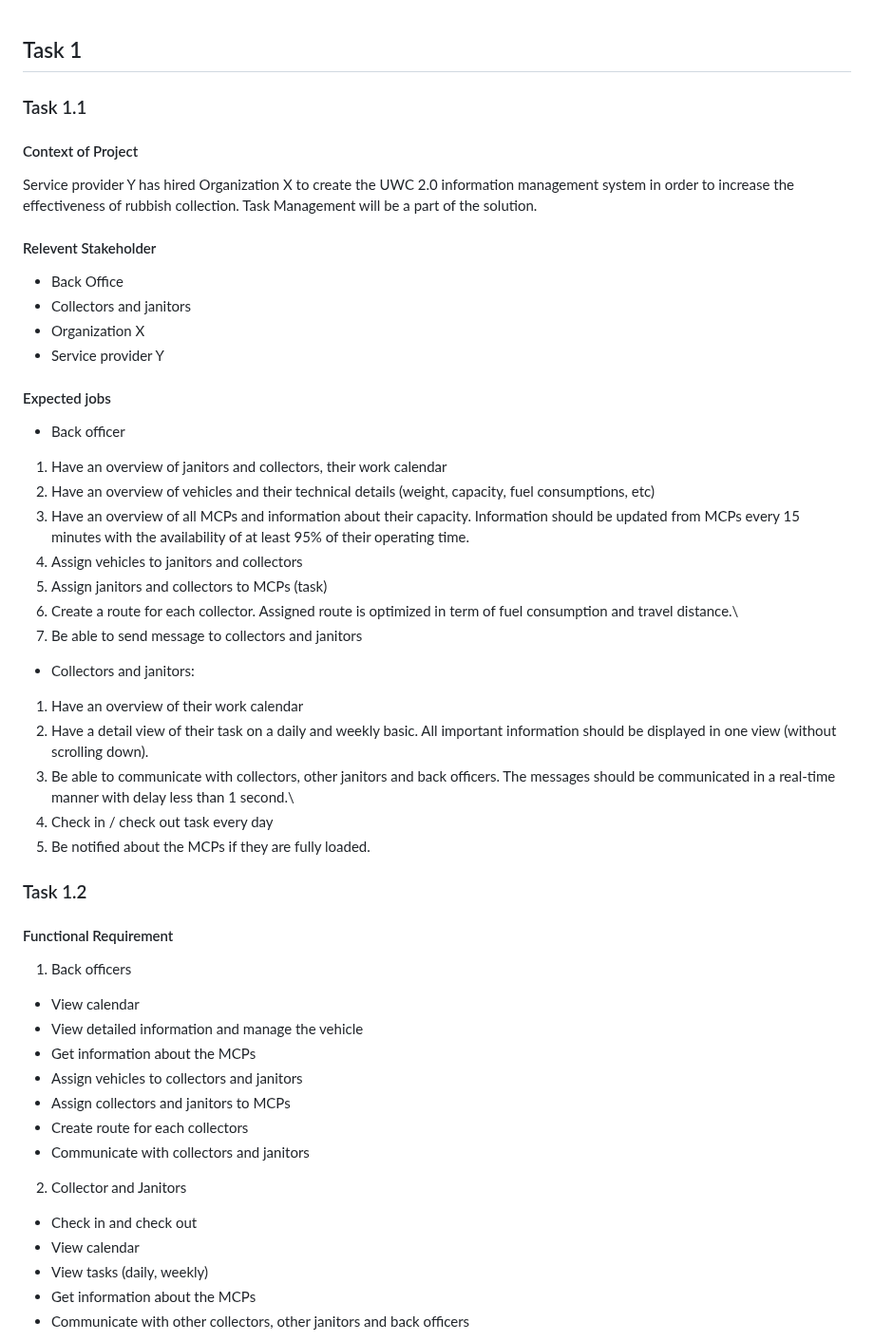
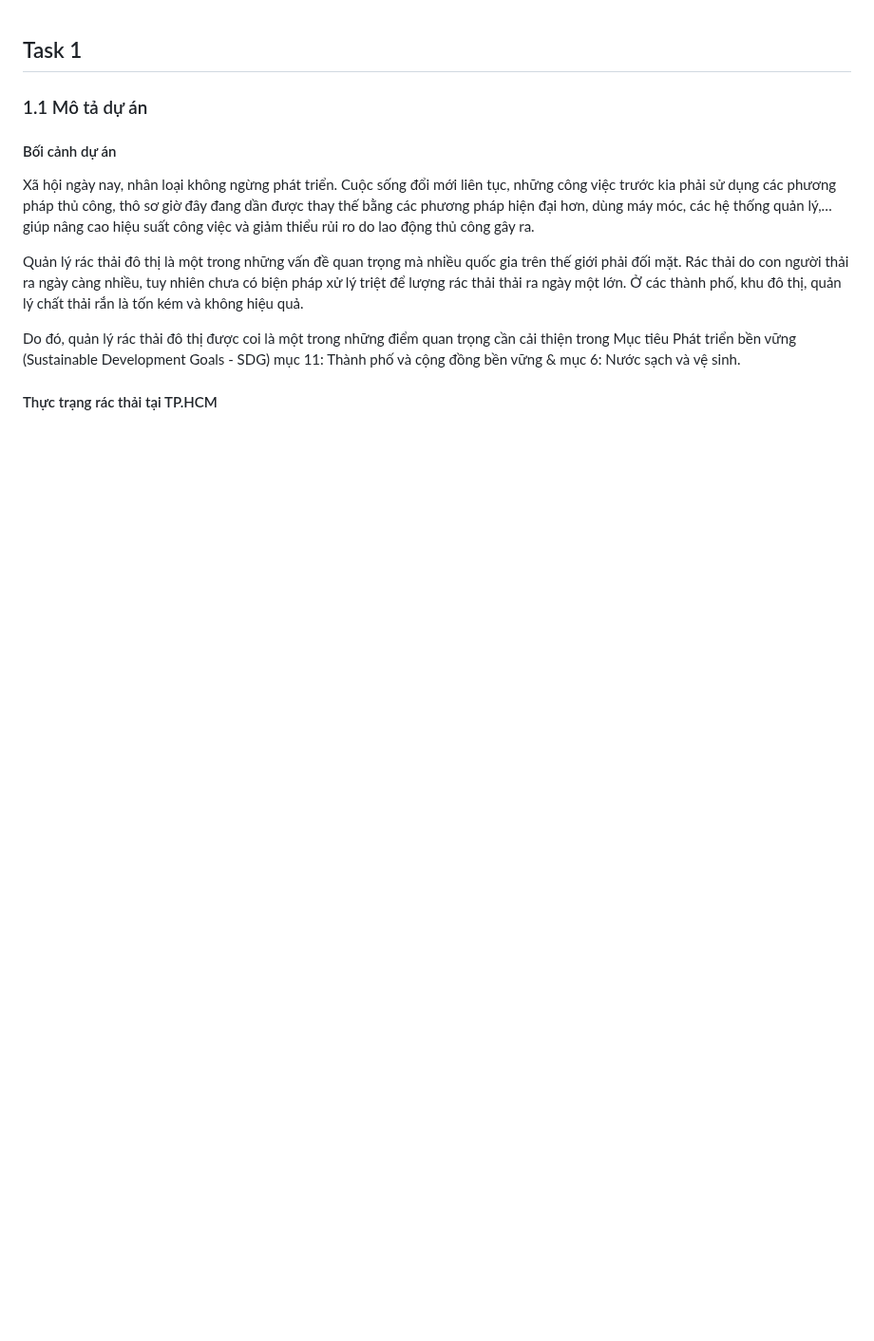
Before and after one commit to ULTIMATE-Mystery/Software-Engineering-HCMUT-Semester-222, a Markdown page: document/Requirement_elicitation/Requirement_elicitation.md, the part around one of its changes. Shown at 95% size. Rendered like a GitHub page; blank space fills up the shorter version.

```diff
--- a/document/Requirement_elicitation/Requirement_elicitation.md
+++ b/document/Requirement_elicitation/Requirement_elicitation.md
@@ -1,48 +1,13 @@
 ## Task 1
-### Task 1.1
-#### Context of Project
-Service provider Y has hired Organization X to create the UWC 2.0 information
-management system in order to increase the effectiveness of rubbish collection. Task
-Management will be a part of the solution.
+### 1.1 Mô tả dự án
 
-#### Relevent Stakeholder
--  Back Office
-- Collectors and janitors
-- Organization X
-- Service provider Y
+#### Bối cảnh dự án
 
-#### Expected jobs
-- Back officer
-1. Have an overview of janitors and collectors, their work calendar
-2. Have an overview of vehicles and their technical details (weight, capacity, fuel consumptions, etc)
-3. Have an overview of all MCPs and information about their capacity. Information should be updated from MCPs every 15 minutes with the availability of at least 95% of their operating time.
-4. Assign vehicles to janitors and collectors
-5. Assign janitors and collectors to MCPs (task)
-6. Create a route for each collector. Assigned route is optimized in term of fuel consumption and travel distance.\
-7. Be able to send message to collectors and janitors
+Xã hội ngày nay, nhân loại không ngừng phát triển. Cuộc sống đổi mới liên tục, những công việc trước kia phải sử dụng các phương pháp thủ công, thô sơ giờ đây đang dần được thay thế bằng các phương pháp hiện đại hơn, dùng máy móc, các hệ thống quản lý,… giúp nâng cao hiệu suất công việc và giảm thiểu rủi ro do lao động thủ công gây ra.
 
-- Collectors and janitors:
-1. Have an overview of their work calendar
-2. Have a detail view of their task on a daily and weekly basic. All important information should  be displayed in one view (without scrolling down).
-3. Be able to communicate with collectors, other janitors and back officers. The messages should be communicated in a real-time manner with delay less than 1 second.\
-4. Check in / check out task every day
-5. Be notified about the MCPs if they are fully loaded.
+Quản lý rác thải đô thị là một trong những vấn đề quan trọng mà nhiều quốc gia trên thế giới phải đối mặt. Rác thải do con người thải ra ngày càng nhiều, tuy nhiên chưa có biện pháp xử lý triệt để lượng rác thải thải ra ngày một lớn. Ở các thành phố, khu đô thị, quản lý chất thải rắn là tốn kém và không hiệu quả.
 
+Do đó, quản lý rác thải đô thị được coi là một trong những điểm quan trọng cần cải thiện trong Mục tiêu Phát triển bền vững (Sustainable Development Goals - SDG) mục 11: Thành phố và cộng đồng bền vững & mục 6: Nước sạch và vệ sinh.
 
-### Task 1.2
-#### Functional Requirement
-1. Back officers
-- View calendar
-- View detailed information and manage the vehicle
-- Get information about the MCPs
-- Assign vehicles to collectors and janitors
-- Assign collectors and janitors to MCPs
-- Create route for each collectors
-- Communicate with collectors and janitors
-2. Collector and Janitors
-- Check in and check out
-- View calendar
-- View tasks (daily, weekly)
-- Get information about the MCPs
-- Communicate with other collectors, other janitors and back officers
+#### Thực trạng rác thải tại TP.HCM
 
```
Also changed, not shown: other parts of document/Requirement_elicitation/Requirement_elicitation.md (+32 -42 lines).
